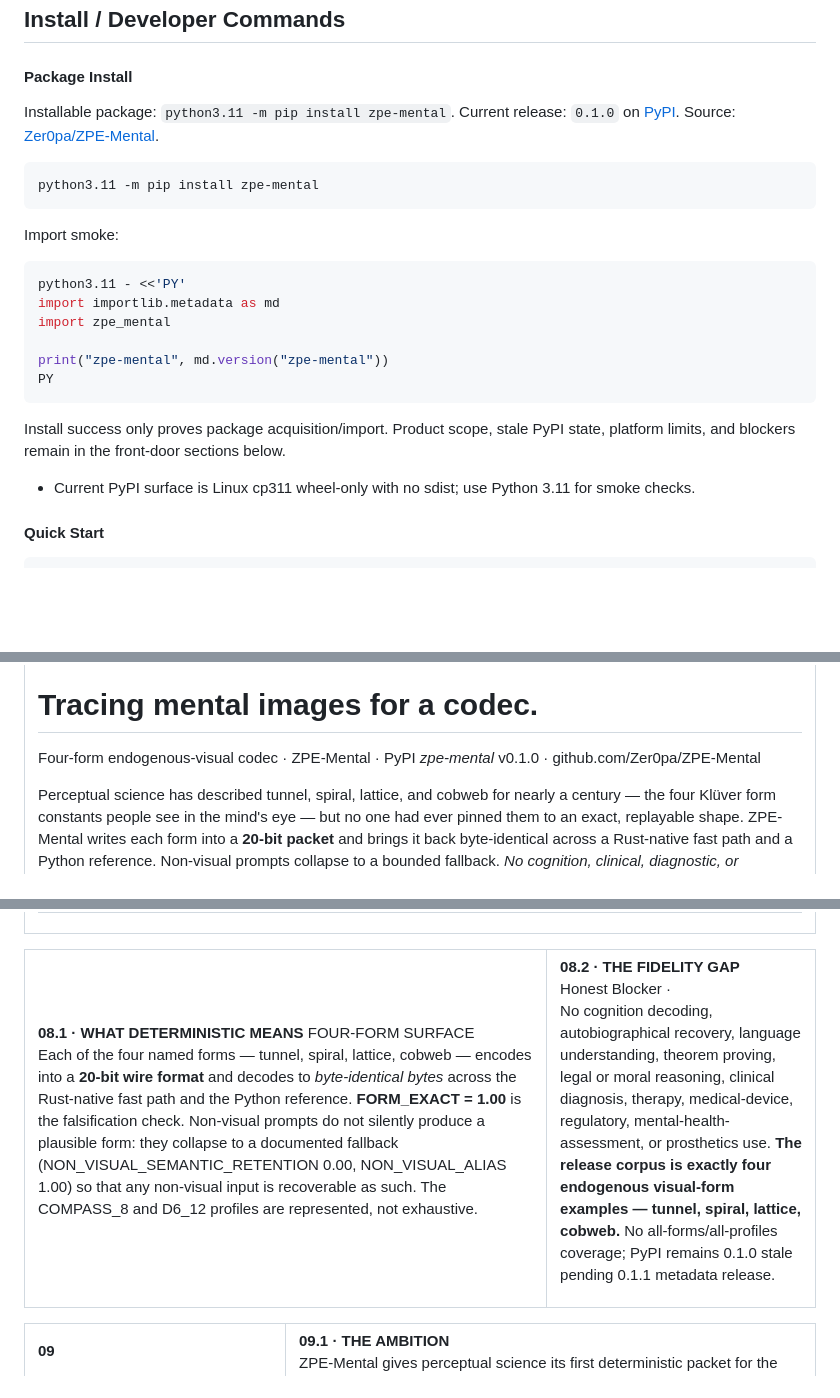
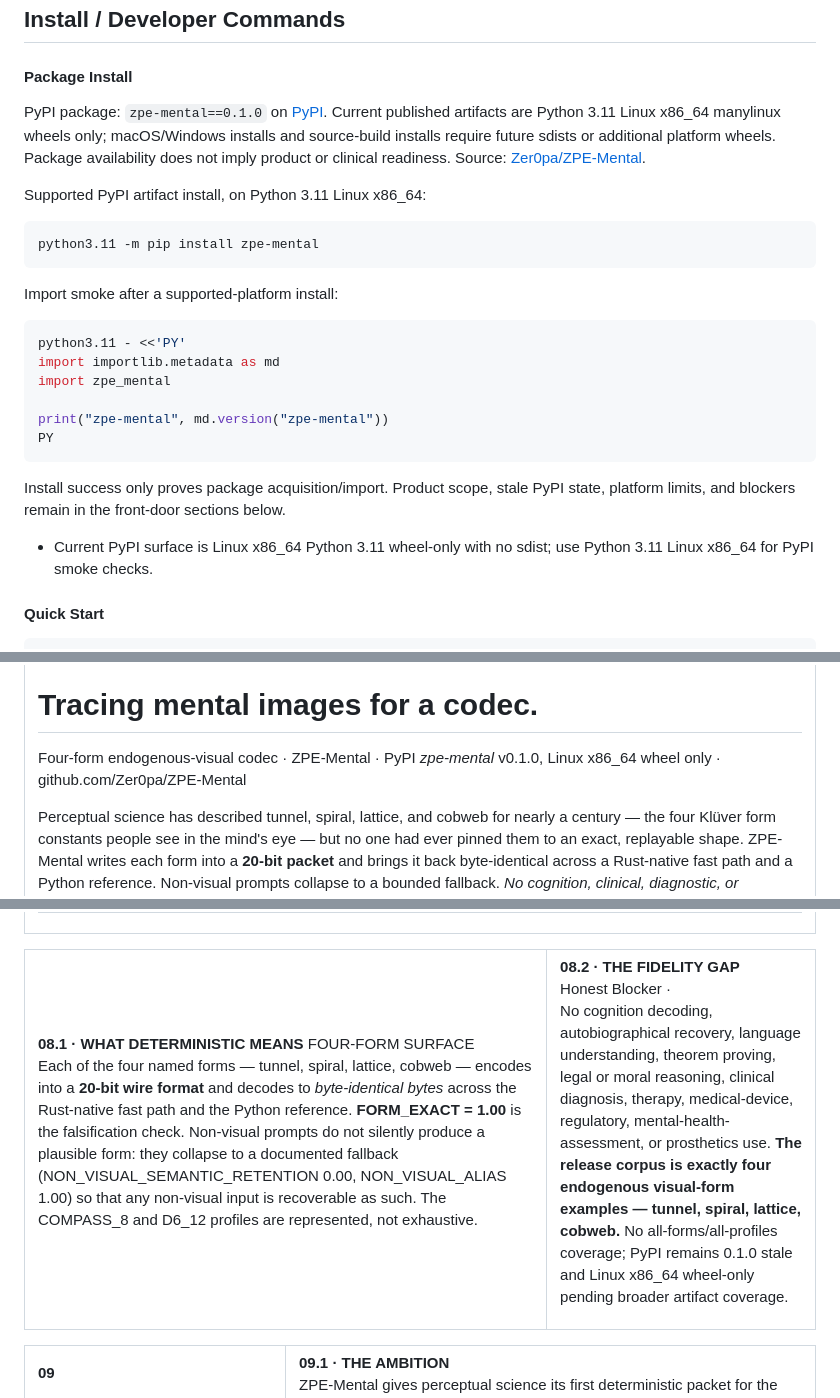
Before and after one commit to Zer0pa/ZPE-Mental, a Markdown page: README.md, 3 parts joined by grey strips. Drawn GitHub-style; blank space fills up the shorter version.

Commit message:
docs: clarify platform-limited PyPI install (#15)

````diff
--- a/README.md
+++ b/README.md
@@ -5,15 +5,17 @@
 <!-- INSTALL-DX:START -->
 #### Package Install
 
-Installable package: `python3.11 -m pip install zpe-mental`.
-Current release: `0.1.0` on [PyPI](https://pypi.org/project/zpe-mental/).
+PyPI package: `zpe-mental==0.1.0` on [PyPI](https://pypi.org/project/zpe-mental/).
+Current published artifacts are Python 3.11 Linux x86_64 manylinux wheels only; macOS/Windows installs and source-build installs require future sdists or additional platform wheels. Package availability does not imply product or clinical readiness.
 Source: [Zer0pa/ZPE-Mental](https://github.com/Zer0pa/ZPE-Mental/).
+
+Supported PyPI artifact install, on Python 3.11 Linux x86_64:
 
 ```bash
 python3.11 -m pip install zpe-mental
 ```
 
-Import smoke:
+Import smoke after a supported-platform install:
 
 ```bash
 python3.11 - <<'PY'
@@ -25,7 +27,7 @@ PY
 ```
 
 Install success only proves package acquisition/import. Product scope, stale PyPI state, platform limits, and blockers remain in the front-door sections below.
-- Current PyPI surface is Linux cp311 wheel-only with no sdist; use Python 3.11 for smoke checks.
+- Current PyPI surface is Linux x86_64 Python 3.11 wheel-only with no sdist; use Python 3.11 Linux x86_64 for PyPI smoke checks.
 <!-- INSTALL-DX:END -->
 
 #### Quick Start
@@ -49,7 +51,7 @@ pytest tests -q --junitxml validation/results/pytest.xml
 <td width="100%" valign="top">
 <div><span><b>00 · ZPE-MENTAL</b> · VISUAL FORM CODEC</span> <span>LIVE LANE · 032114Z</span></div>
       <h1>Tracing mental images <span>for a codec.</span></h1>
-      <p>Four-form endogenous-visual codec &middot; ZPE-Mental &middot; PyPI <em>zpe-mental</em> v0.1.0 &middot; github.com/Zer0pa/ZPE-Mental</p>
+      <p>Four-form endogenous-visual codec &middot; ZPE-Mental &middot; PyPI <em>zpe-mental</em> v0.1.0, Linux x86_64 wheel only &middot; github.com/Zer0pa/ZPE-Mental</p>
       <p>Perceptual science has described tunnel, spiral, lattice, and cobweb for nearly a century &mdash; the four Klüver form constants people see in the mind's eye &mdash; but no one had ever pinned them to an exact, replayable shape. ZPE-Mental writes each form into a <strong>20-bit packet</strong> and brings it back byte-identical across a Rust-native fast path and a Python reference. Non-visual prompts collapse to a bounded fallback. <em>No cognition, clinical, diagnostic, or autobiographical claim is made</em> &mdash; just the four forms, replayed exactly.</p>
 </td>
 </tr>
@@ -239,7 +241,7 @@ pytest tests -q --junitxml validation/results/pytest.xml
 <td width="34%" valign="top">
 <div><b>08.2 · THE FIDELITY GAP</b></div>
       <span>Honest Blocker ·</span>
-      <p>No cognition decoding, autobiographical recovery, language understanding, theorem proving, legal or moral reasoning, clinical diagnosis, therapy, medical-device, regulatory, mental-health-assessment, or prosthetics use. <strong>The release corpus is exactly four endogenous visual-form examples &mdash; tunnel, spiral, lattice, cobweb.</strong> No all-forms/all-profiles coverage; PyPI remains 0.1.0 stale pending 0.1.1 metadata release.</p>
+      <p>No cognition decoding, autobiographical recovery, language understanding, theorem proving, legal or moral reasoning, clinical diagnosis, therapy, medical-device, regulatory, mental-health-assessment, or prosthetics use. <strong>The release corpus is exactly four endogenous visual-form examples &mdash; tunnel, spiral, lattice, cobweb.</strong> No all-forms/all-profiles coverage; PyPI remains 0.1.0 stale and Linux x86_64 wheel-only pending broader artifact coverage.</p>
 </td>
 </tr>
 </table>
````
Also changed, not shown: other parts of README.md (+1 -1 lines).
